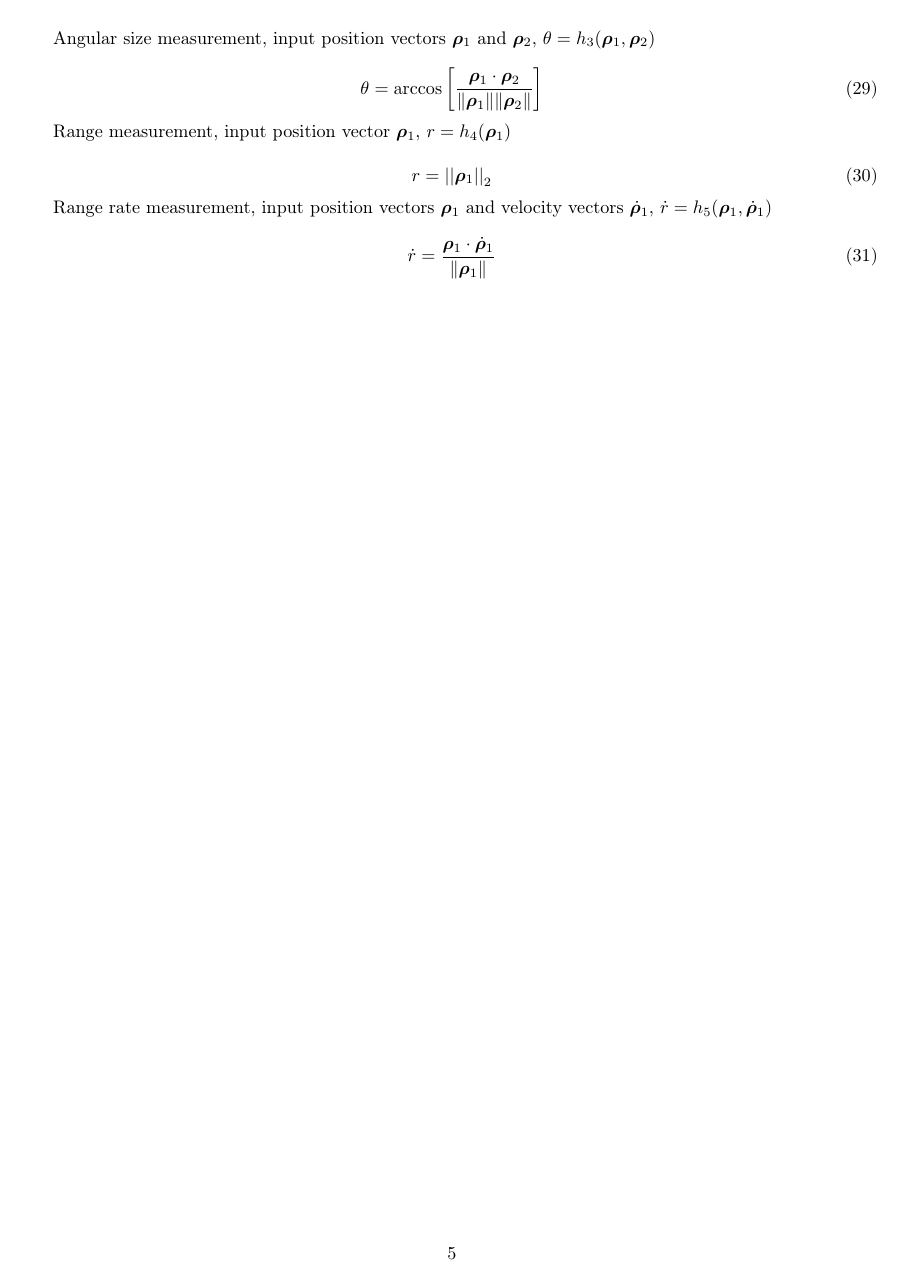
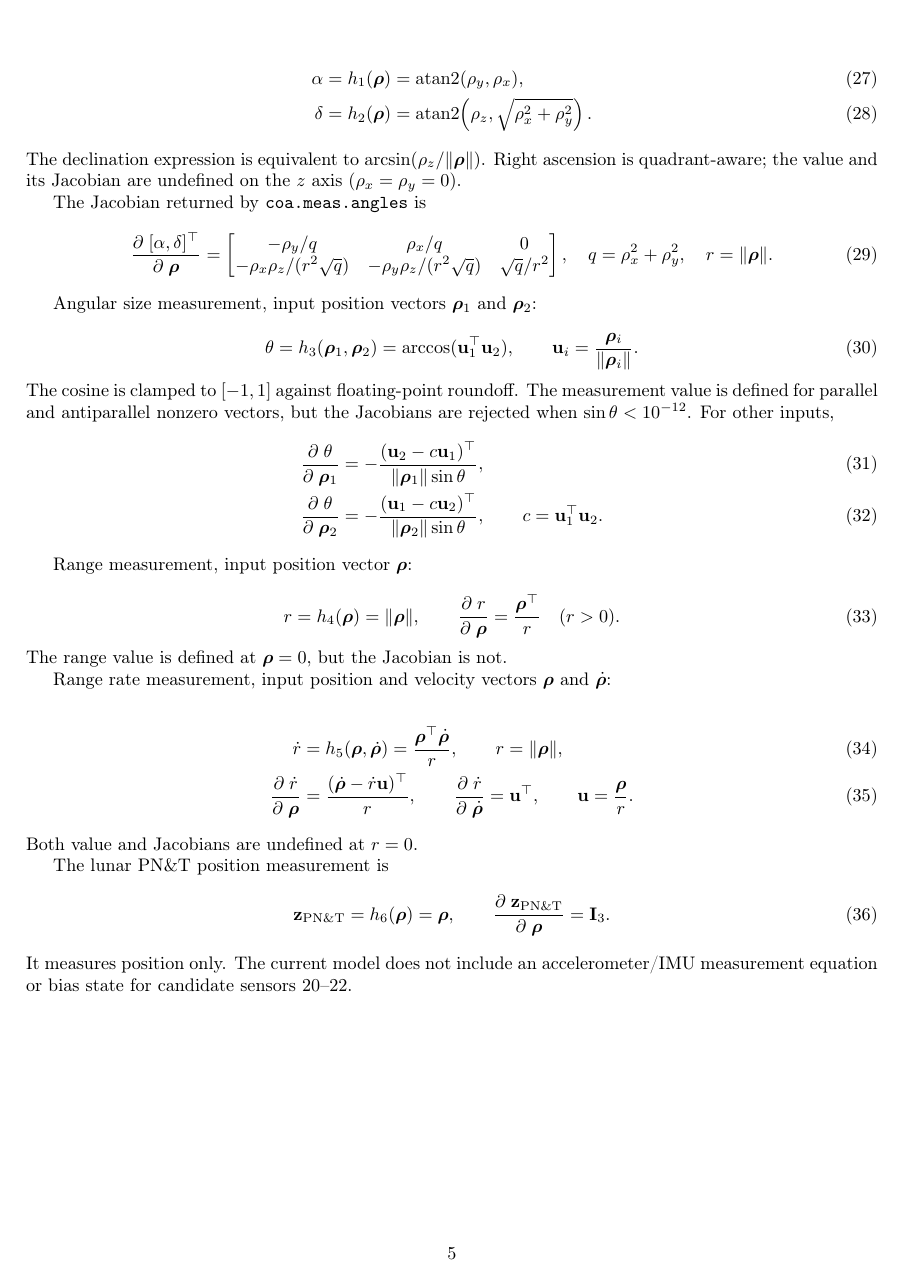
Before and after one commit to abinder1/coupled_orbit_attitude, a LaTeX document (derivations/ekf_equations.tex): page 5 of 5. Compiled offline with pdfLaTeX.

Commit message:
Update EKF derivation to match the measurement model implementation
- Align the sensor list and measurement subsections with the coa.meas functions
- Document the Jacobian expressions as implemented in code

Co-authored-by: Copilot <223556219+Copilot@users.noreply.github.com>

```diff
--- a/derivations/ekf_equations.tex
+++ b/derivations/ekf_equations.tex
@@ -355,28 +360,84 @@ Angles measurement, input position vector $\alpha = h_1(\boldsymbol{\rho}_1)$, $
+\begin{align}
+  \alpha &= h_1(\boldsymbol{\rho})
+          = \operatorname{atan2}(\rho_y,\rho_x), \\
+  \delta &= h_2(\boldsymbol{\rho})
+          = \operatorname{atan2}\!\left(\rho_z,
+              \sqrt{\rho_x^2+\rho_y^2}\right).
+  \label{eq:measurement-angles}
+\end{align}
+The declination expression is equivalent to
+$\arcsin(\rho_z/\|\boldsymbol{\rho}\|)$. Right ascension is quadrant-aware;
+the value and its Jacobian are undefined on the $z$ axis
+($\rho_x=\rho_y=0$).
+
+The Jacobian returned by \texttt{coa.meas.angles} is
+\begin{equation}
+  \pd{[\alpha,\delta]^\top}{\boldsymbol{\rho}} =
+  \begin{bmatrix}
+    -\rho_y/q & \rho_x/q & 0 \\
+    -\rho_x\rho_z/(r^2\sqrt{q}) &
+    -\rho_y\rho_z/(r^2\sqrt{q}) & \sqrt{q}/r^2
+  \end{bmatrix},\quad
+  q=\rho_x^2+\rho_y^2,\quad r=\|\boldsymbol{\rho}\|.
+\end{equation}
+
+Angular size measurement, input position vectors $\boldsymbol{\rho}_1$ and
+$\boldsymbol{\rho}_2$:
 
 \begin{equation}
-  \alpha = \arctan\left[\frac{\boldsymbol{\rho}_1 \cdot \hat{\mathbf{y}}}{\boldsymbol{\rho}_1 \cdot \hat{\mathbf{x}}} \right]
+  \theta = h_3(\boldsymbol{\rho}_1,\boldsymbol{\rho}_2)
+  = \arccos(\mathbf{u}_1^\top\mathbf{u}_2),\qquad
+  \mathbf{u}_i=\frac{\boldsymbol{\rho}_i}{\|\boldsymbol{\rho}_i\|}.
+  \label{eq:measurement-angular-size}
 \end{equation}
+The cosine is clamped to $[-1,1]$ against floating-point roundoff. The
+measurement value is defined for parallel and antiparallel nonzero vectors,
+but the Jacobians are rejected when $\sin\theta<10^{-12}$. For other inputs,
+\begin{align}
+  \pd{\theta}{\boldsymbol{\rho}_1}
+    &= -\frac{(\mathbf{u}_2-c\mathbf{u}_1)^\top}
+             {\|\boldsymbol{\rho}_1\|\sin\theta}, \\
+  \pd{\theta}{\boldsymbol{\rho}_2}
+    &= -\frac{(\mathbf{u}_1-c\mathbf{u}_2)^\top}
+             {\|\boldsymbol{\rho}_2\|\sin\theta},\qquad
+  c=\mathbf{u}_1^\top\mathbf{u}_2.
+\end{align}
+
+Range measurement, input position vector $\boldsymbol{\rho}$:
 
 \begin{equation}
-  \delta = \arcsin\left[\frac{\boldsymbol{\rho}_1 \cdot \hat{\mathbf{z}}}{\|\boldsymbol{\rho}_1\|} \right]
+  r = h_4(\boldsymbol{\rho}) = \|\boldsymbol{\rho}\|,\qquad
+  \pd{r}{\boldsymbol{\rho}} = \frac{\boldsymbol{\rho}^\top}{r}
+  \quad(r>0).
+  \label{eq:measurement-range}
 \end{equation}
+The range value is defined at $\boldsymbol{\rho}=0$, but the Jacobian is not.
 
-Angular size measurement, input position vectors $\boldsymbol{\rho}_1$ and $\boldsymbol{\rho}_2$, $\theta = h_3(\boldsymbol{\rho}_1, \boldsymbol{\rho}_2)$
+Range rate measurement, input position and velocity vectors
+$\boldsymbol{\rho}$ and $\dot{\boldsymbol{\rho}}$:
 
+\begin{align}
+  \dot{r} &= h_5(\boldsymbol{\rho},\dot{\boldsymbol{\rho}})
+    = \frac{\boldsymbol{\rho}^\top\dot{\boldsymbol{\rho}}}{r},
+    \qquad r=\|\boldsymbol{\rho}\|, \\
+  \pd{\dot{r}}{\boldsymbol{\rho}}
+    &= \frac{(\dot{\boldsymbol{\rho}}-\dot{r}\mathbf{u})^\top}{r},
+  \qquad
+  \pd{\dot{r}}{\dot{\boldsymbol{\rho}}}=\mathbf{u}^\top,
+  \qquad \mathbf{u}=\frac{\boldsymbol{\rho}}{r}.
+  \label{eq:measurement-range-rate}
+\end{align}
+Both value and Jacobians are undefined at $r=0$.
+
+The lunar PN\&T position measurement is
 \begin{equation}
-  \theta = \arccos\left[\frac{\boldsymbol{\rho}_1 \cdot \boldsymbol{\rho}_2}{\|\boldsymbol{\rho}_1\| \|\boldsymbol{\rho}_2\|} \right]
+  \mathbf{z}_{\mathrm{PN\&T}}=h_6(\boldsymbol{\rho})
+  =\boldsymbol{\rho},\qquad
+  \pd{\mathbf{z}_{\mathrm{PN\&T}}}{\boldsymbol{\rho}}=\mathbf{I}_3.
+  \label{eq:measurement-pnt}
 \end{equation}
-
-Range measurement, input position vector $\boldsymbol{\rho}_1$, $r = h_4(\boldsymbol{\rho}_1)$
-
-\begin{equation}
-  r = \norm{\boldsymbol{\rho}_1}
-\end{equation}
-
-Range rate measurement, input position vectors $\boldsymbol{\rho}_1$ and velocity vectors $\dot{\boldsymbol{\rho}}_1$, $\dot{r} = h_5(\boldsymbol{\rho}_1, \dot{\boldsymbol{\rho}}_1)$
-
-\begin{equation}
-  \dot{r} = \frac{\boldsymbol{\rho}_1 \cdot \dot{\boldsymbol{\rho}}_1}{\|\boldsymbol{\rho}_1\|}
-\end{equation}
+It measures position only. The current model does not include an
+accelerometer/IMU measurement equation or bias state for candidate sensors
+20--22.
 
 \end{document}
```
Also changed, not shown: derivations/ekf_equations.tex (21 more changed lines).
